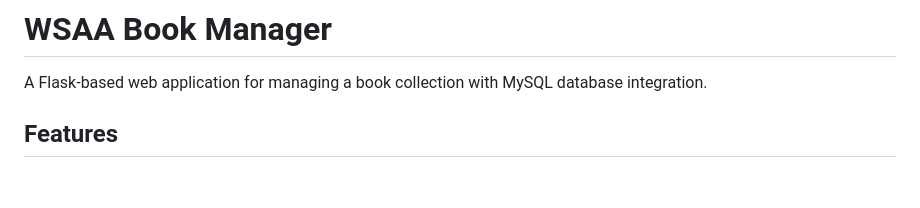
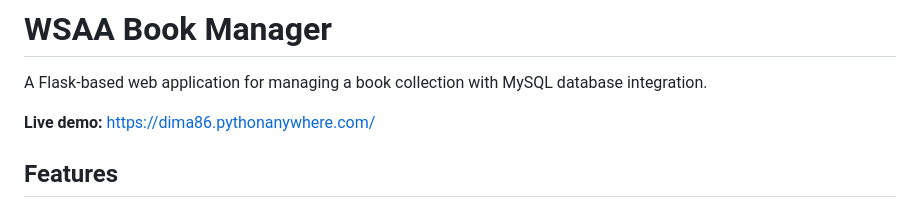
Before and after one commit to dimon-ua/wsaa-book-manager, a Markdown page: README.md, the part around the change. Drawn GitHub-style; blank space fills up the shorter version.

Commit message:
added hosted website

```diff
--- a/README.md
+++ b/README.md
@@ -1,6 +1,8 @@
 # WSAA Book Manager
 
 A Flask-based web application for managing a book collection with MySQL database integration.
+
+**Live demo:** https://dima86.pythonanywhere.com/
 
 ## Features
 
```
